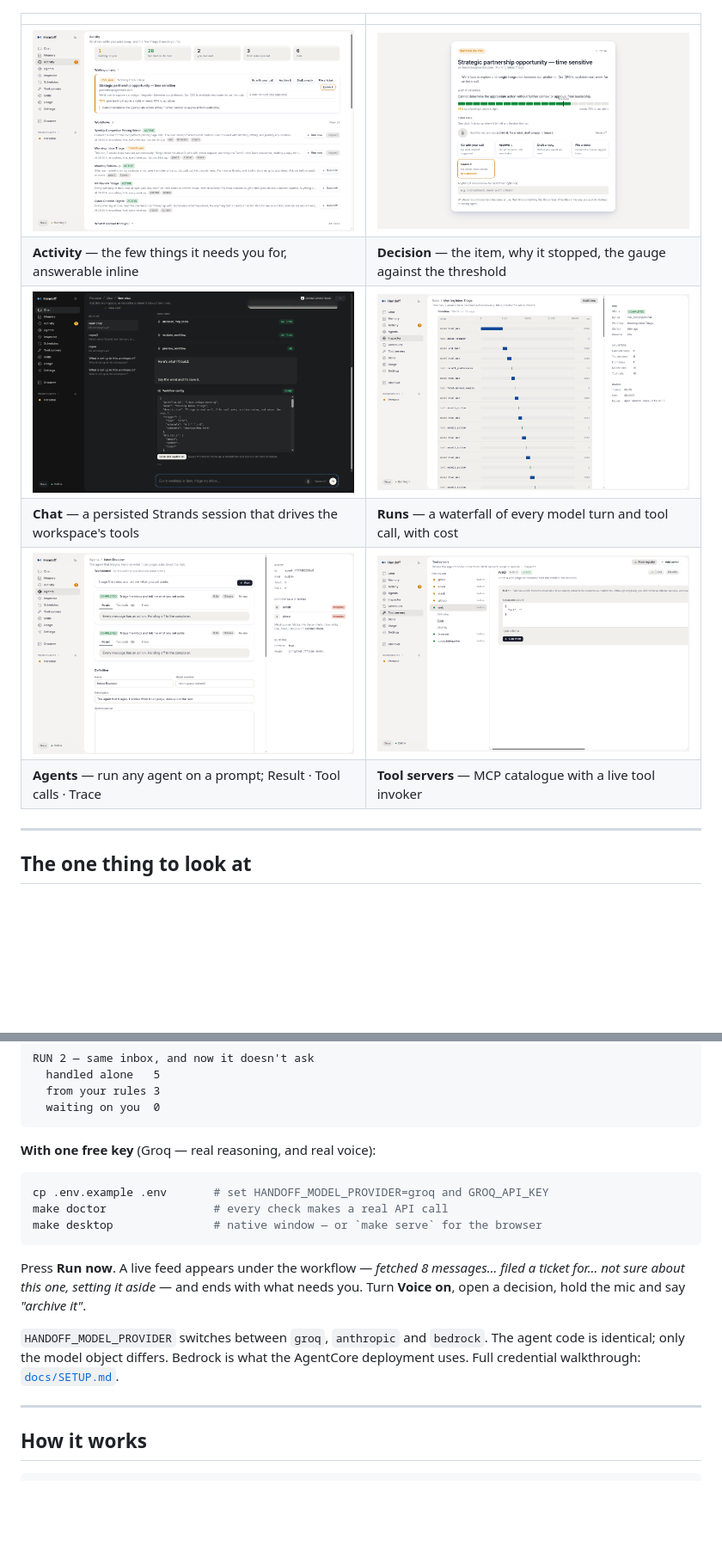
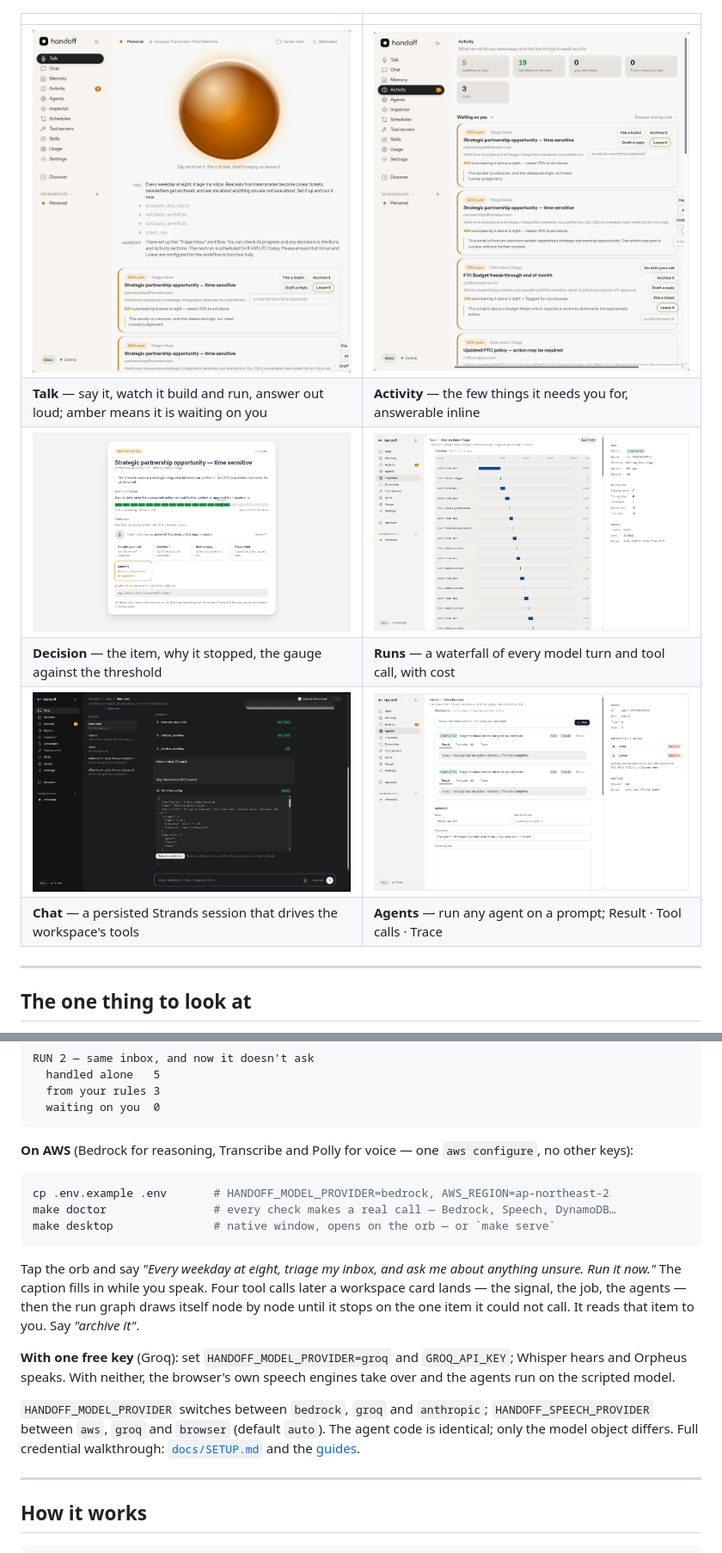
Before and after one commit to LSUDOKO/Handoff, a Markdown page: README.md, 2 parts joined by grey strips. Shown at 86% size. GitHub-like rendering; pictures changed too: docs/screens/activity.png, docs/screens/orb.png (added); blank space fills up the shorter version.

Commit message:
README and submission: talk to it, the CLI, the site; screenshots and Makefile targets
Co-Authored-By: Claude Fable 5.1 <noreply@anthropic.com>

````diff
--- a/README.md
+++ b/README.md
@@ -31,12 +38,12 @@ native desktop window or the browser, light or dark.
 
 | | |
 |---|---|
-| ![Activity](docs/screens/activity.png) | ![Decision](docs/screens/decision.png) |
-| **Activity** — the few things it needs you for, answerable inline | **Decision** — the item, why it stopped, the gauge against the threshold |
-| ![Chat](docs/screens/chat.png) | ![Run inspector](docs/screens/run-inspector.png) |
-| **Chat** — a persisted Strands session that drives the workspace's tools | **Runs** — a waterfall of every model turn and tool call, with cost |
-| ![Agent workbench](docs/screens/agent-workbench.png) | ![Tool servers](docs/screens/tool-servers.png) |
-| **Agents** — run any agent on a prompt; Result · Tool calls · Trace | **Tool servers** — MCP catalogue with a live tool invoker |
+| ![Talk](docs/screens/orb.png) | ![Activity](docs/screens/activity.png) |
+| **Talk** — say it, watch it build and run, answer out loud; amber means it is waiting on you | **Activity** — the few things it needs you for, answerable inline |
+| ![Decision](docs/screens/decision.png) | ![Run inspector](docs/screens/run-inspector.png) |
+| **Decision** — the item, why it stopped, the gauge against the threshold | **Runs** — a waterfall of every model turn and tool call, with cost |
+| ![Chat](docs/screens/chat.png) | ![Agent workbench](docs/screens/agent-workbench.png) |
+| **Chat** — a persisted Strands session that drives the workspace's tools | **Agents** — run any agent on a prompt; Result · Tool calls · Trace |
 
 ---
 
@@ -107,23 +114,30 @@ RUN 2 — same inbox, and now it doesn't ask
   waiting on you  0
 ```
 
-**With one free key** (Groq — real reasoning, and real voice):
+**On AWS** (Bedrock for reasoning, Transcribe and Polly for voice — one
+`aws configure`, no other keys):
 
 ```bash
-cp .env.example .env       # set HANDOFF_MODEL_PROVIDER=groq and GROQ_API_KEY
-make doctor                # every check makes a real API call
-make desktop               # native window — or `make serve` for the browser
+cp .env.example .env       # HANDOFF_MODEL_PROVIDER=bedrock, AWS_REGION=ap-northeast-2
+make doctor                # every check makes a real call — Bedrock, Speech, DynamoDB…
+make desktop               # native window, opens on the orb — or `make serve`
 ```
 
-Press **Run now**. A live feed appears under the workflow — *fetched 8
-messages… filed a ticket for… not sure about this one, setting it aside* — and
-ends with what needs you. Turn **Voice on**, open a decision, hold the mic and
-say *"archive it"*.
+Tap the orb and say *"Every weekday at eight, triage my inbox, and ask me about
+anything unsure. Run it now."* The caption fills in while you speak. Four tool
+calls later a workspace card lands — the signal, the job, the agents — then
+the run graph draws itself node by node until it stops on the one item it
+could not call. It reads that item to you. Say *"archive it"*.
 
-`HANDOFF_MODEL_PROVIDER` switches between `groq`, `anthropic` and `bedrock`. The
-agent code is identical; only the model object differs. Bedrock is what the
-AgentCore deployment uses. Full credential walkthrough:
-[`docs/SETUP.md`](docs/SETUP.md).
+**With one free key** (Groq): set `HANDOFF_MODEL_PROVIDER=groq` and
+`GROQ_API_KEY`; Whisper hears and Orpheus speaks. With neither, the browser's
+own speech engines take over and the agents run on the scripted model.
+
+`HANDOFF_MODEL_PROVIDER` switches between `bedrock`, `groq` and `anthropic`;
+`HANDOFF_SPEECH_PROVIDER` between `aws`, `groq` and `browser` (default `auto`).
+The agent code is identical; only the model object differs. Full credential
+walkthrough: [`docs/SETUP.md`](docs/SETUP.md) and the
+[guides](https://handoff-eya.pages.dev/docs).
 
 ---
 
````
Also changed, not shown: other parts of README.md (+71 -15 lines), docs/SUBMISSION.md (+22 -11 lines), 3 other files.
